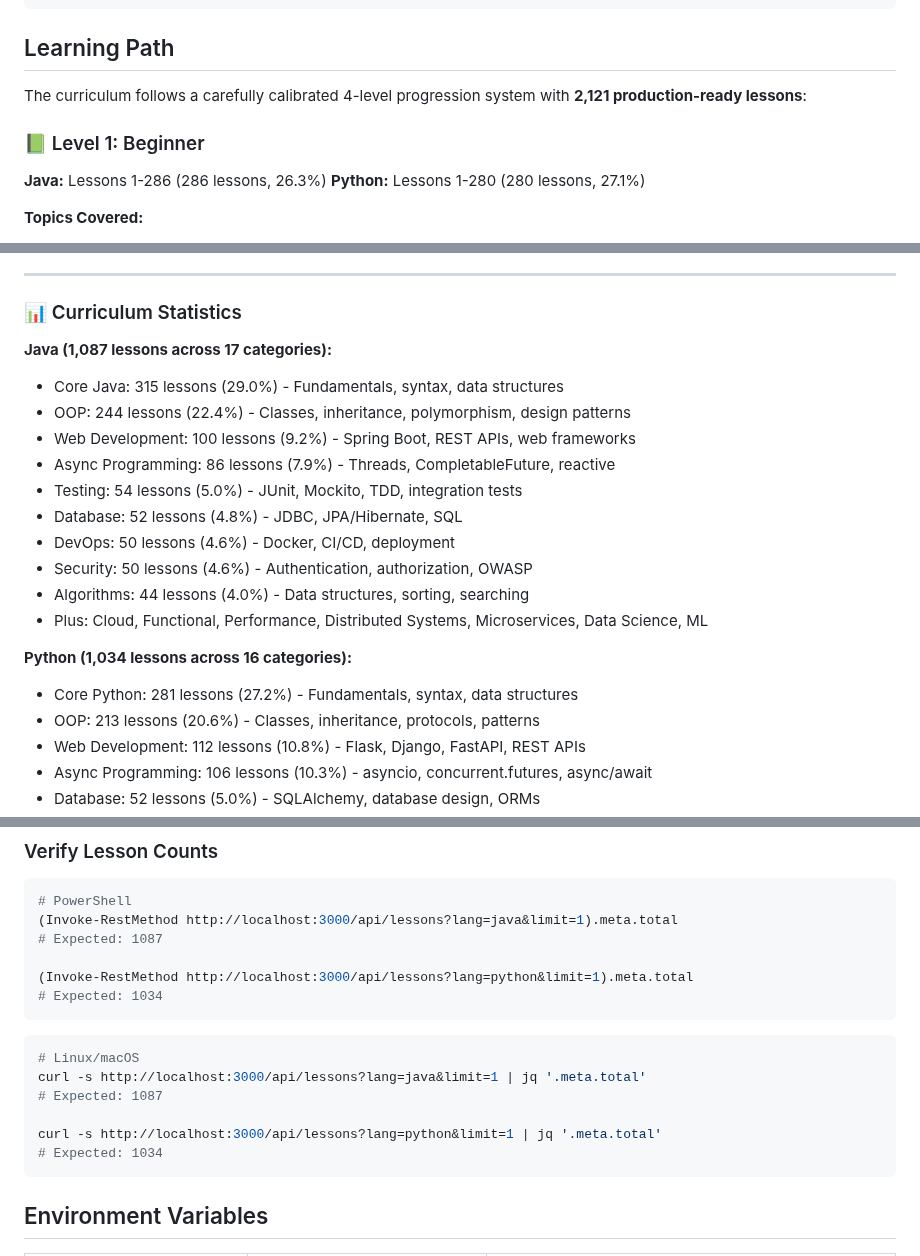
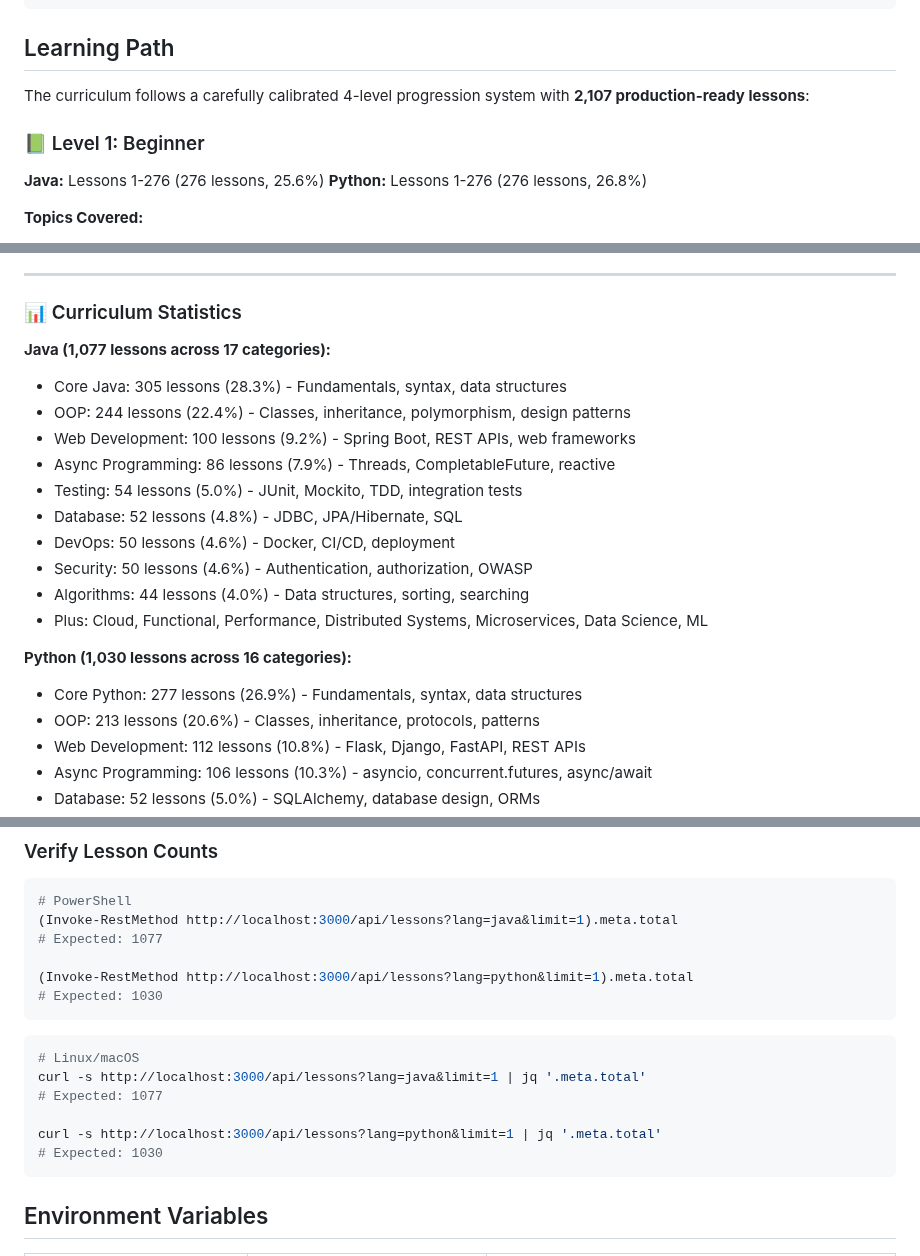
Before and after one commit to undergroundrap/devbootLLM, a Markdown page: README.md, 3 parts joined by grey strips. Drawn GitHub-style.

````diff
--- a/README.md
+++ b/README.md
@@ -151,11 +151,11 @@ http://localhost:3000
 
 ## Learning Path
 
-The curriculum follows a carefully calibrated 4-level progression system with **2,121 production-ready lessons**:
+The curriculum follows a carefully calibrated 4-level progression system with **2,107 production-ready lessons**:
 
 ### 📗 Level 1: Beginner
-**Java:** Lessons 1-286 (286 lessons, 26.3%)
-**Python:** Lessons 1-280 (280 lessons, 27.1%)
+**Java:** Lessons 1-276 (276 lessons, 25.6%)
+**Python:** Lessons 1-276 (276 lessons, 26.8%)
 
 **Topics Covered:**
 - Core syntax and fundamentals (variables, data types, operators)
@@ -250,8 +250,8 @@ The curriculum follows a carefully calibrated 4-level progression system with **
 
 ### 📊 Curriculum Statistics
 
-**Java (1,087 lessons across 17 categories):**
-- Core Java: 315 lessons (29.0%) - Fundamentals, syntax, data structures
+**Java (1,077 lessons across 17 categories):**
+- Core Java: 305 lessons (28.3%) - Fundamentals, syntax, data structures
 - OOP: 244 lessons (22.4%) - Classes, inheritance, polymorphism, design patterns
 - Web Development: 100 lessons (9.2%) - Spring Boot, REST APIs, web frameworks
 - Async Programming: 86 lessons (7.9%) - Threads, CompletableFuture, reactive
@@ -262,8 +262,8 @@ The curriculum follows a carefully calibrated 4-level progression system with **
 - Algorithms: 44 lessons (4.0%) - Data structures, sorting, searching
 - Plus: Cloud, Functional, Performance, Distributed Systems, Microservices, Data Science, ML
 
-**Python (1,034 lessons across 16 categories):**
-- Core Python: 281 lessons (27.2%) - Fundamentals, syntax, data structures
+**Python (1,030 lessons across 16 categories):**
+- Core Python: 277 lessons (26.9%) - Fundamentals, syntax, data structures
 - OOP: 213 lessons (20.6%) - Classes, inheritance, protocols, patterns
 - Web Development: 112 lessons (10.8%) - Flask, Django, FastAPI, REST APIs
 - Async Programming: 106 lessons (10.3%) - asyncio, concurrent.futures, async/await
@@ -395,19 +395,19 @@ npm run seed
 ```powershell
 # PowerShell
 (Invoke-RestMethod http://localhost:3000/api/lessons?lang=java&limit=1).meta.total
-# Expected: 1087
+# Expected: 1077
 
 (Invoke-RestMethod http://localhost:3000/api/lessons?lang=python&limit=1).meta.total
-# Expected: 1034
+# Expected: 1030
 ```
 
 ```bash
 # Linux/macOS
 curl -s http://localhost:3000/api/lessons?lang=java&limit=1 | jq '.meta.total'
-# Expected: 1087
+# Expected: 1077
 
 curl -s http://localhost:3000/api/lessons?lang=python&limit=1 | jq '.meta.total'
-# Expected: 1034
+# Expected: 1030
 ```
 
 ## Environment Variables
````
Also changed, not shown: other parts of README.md (+33 -33 lines).
